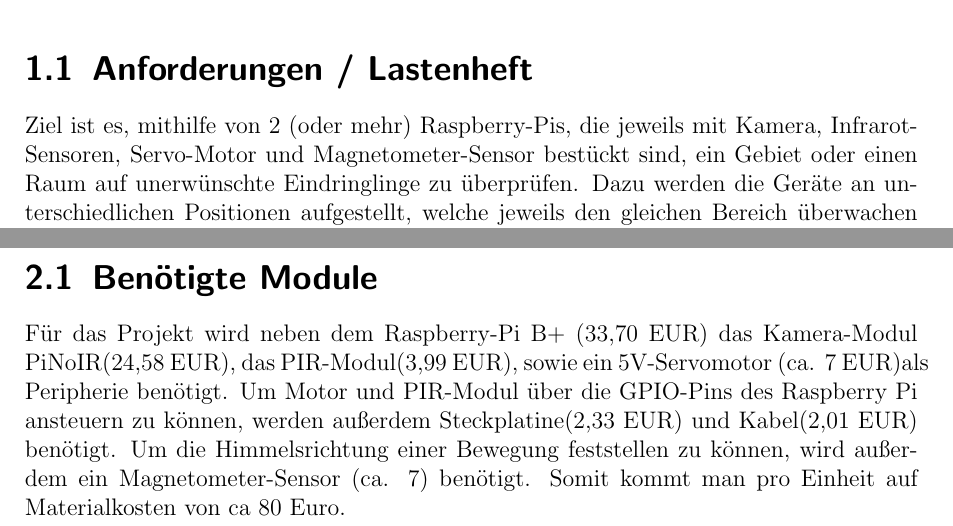
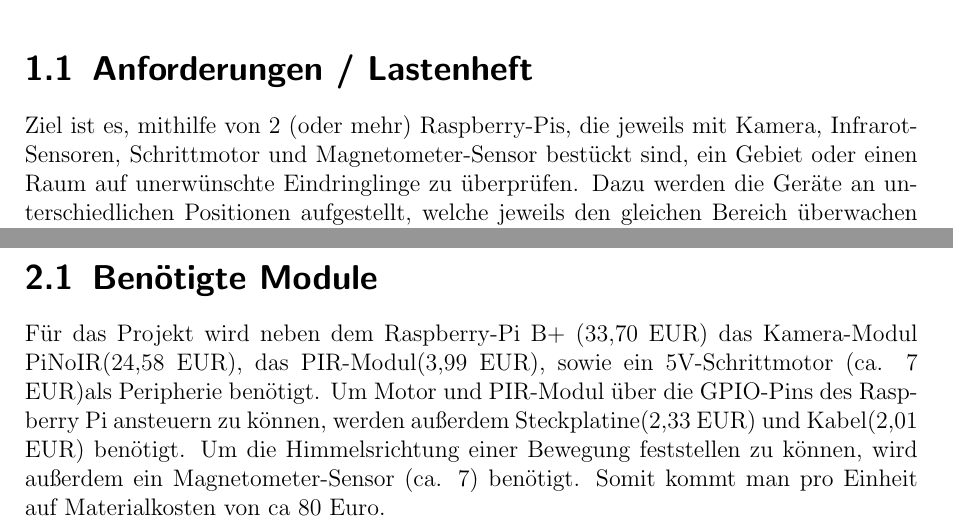
Before and after one commit to Lisiecki/seminar_rbpi, a LaTeX document (Dokumentation/Verteilte Überwachung.tex): two parts of pages 3 and 5 of 8, joined at a grey line, cut so that both start at the same text. Compiled offline with pdfLaTeX.

Commit message:
Schrittmotor statt Servo-Motor

```diff
--- a/Dokumentation/Verteilte Überwachung.tex
+++ b/Dokumentation/Verteilte Überwachung.tex
@@ -14,7 +14,7 @@
 
 \chapter{Einleitung}
 \section{Anforderungen / Lastenheft}
-Ziel ist es, mithilfe von 2 (oder mehr) Raspberry-Pis, die jeweils mit Kamera, Infrarot-Sensoren, Servo-Motor und Magnetometer-Sensor bestückt sind, ein Gebiet oder einen Raum auf unerwünschte Eindringlinge zu überprüfen.
+Ziel ist es, mithilfe von 2 (oder mehr) Raspberry-Pis, die jeweils mit Kamera, Infrarot-Sensoren, Schrittmotor und Magnetometer-Sensor bestückt sind, ein Gebiet oder einen Raum auf unerwünschte Eindringlinge zu überprüfen.
 Dazu werden die Geräte an unterschiedlichen Positionen aufgestellt, welche jeweils den gleichen Bereich überwachen sollen. Die Raspberries sollen zunächst ihre Umgebung auf "Artgenossen" überprüfen und diese anhand anderer Blinkfrequenzen an ihren LEDs erkennen.
 \\ \\
 Die Geräte sollen mithilfe der Kamera und eines Schrittmotoren dazu in der Lage sein, einem anvisierten Ziel automatisch zu folgen, um dieses zu beobachten und es aufzuzeichnen. Um unerwünschte Aufzeichnungen zu vermeiden (z.B. durch sich plötzlich ändernde Lichtverhältnisse), soll die Kamera mit einem PIR-Modul kooperieren.
@@ -36,7 +36,7 @@
 \chapter{Technische Realisierung}
 \section{Benötigte Module}
 %TODO Preise von Rechnungen holen
-Für das Projekt wird neben dem Raspberry-Pi B+ (33,70 EUR) das Kamera-Modul PiNoIR(24,58 EUR), das PIR-Modul(3,99 EUR), sowie ein 5V-Servomotor (ca. 7 EUR)als Peripherie benötigt. Um Motor und PIR-Modul über die GPIO-Pins des Raspberry Pi ansteuern zu können, werden außerdem Steckplatine(2,33 EUR) und Kabel(2,01 EUR) benötigt. Um die Himmelsrichtung einer Bewegung feststellen zu können, wird außerdem ein Magnetometer-Sensor (ca. 7) benötigt.
+Für das Projekt wird neben dem Raspberry-Pi B+ (33,70 EUR) das Kamera-Modul PiNoIR(24,58 EUR), das PIR-Modul(3,99 EUR), sowie ein 5V-Schrittmotor (ca. 7 EUR)als Peripherie benötigt. Um Motor und PIR-Modul über die GPIO-Pins des Raspberry Pi ansteuern zu können, werden außerdem Steckplatine(2,33 EUR) und Kabel(2,01 EUR) benötigt. Um die Himmelsrichtung einer Bewegung feststellen zu können, wird außerdem ein Magnetometer-Sensor (ca. 7) benötigt.
 Somit kommt man pro Einheit auf Materialkosten von ca 80 Euro.
 
 
```
